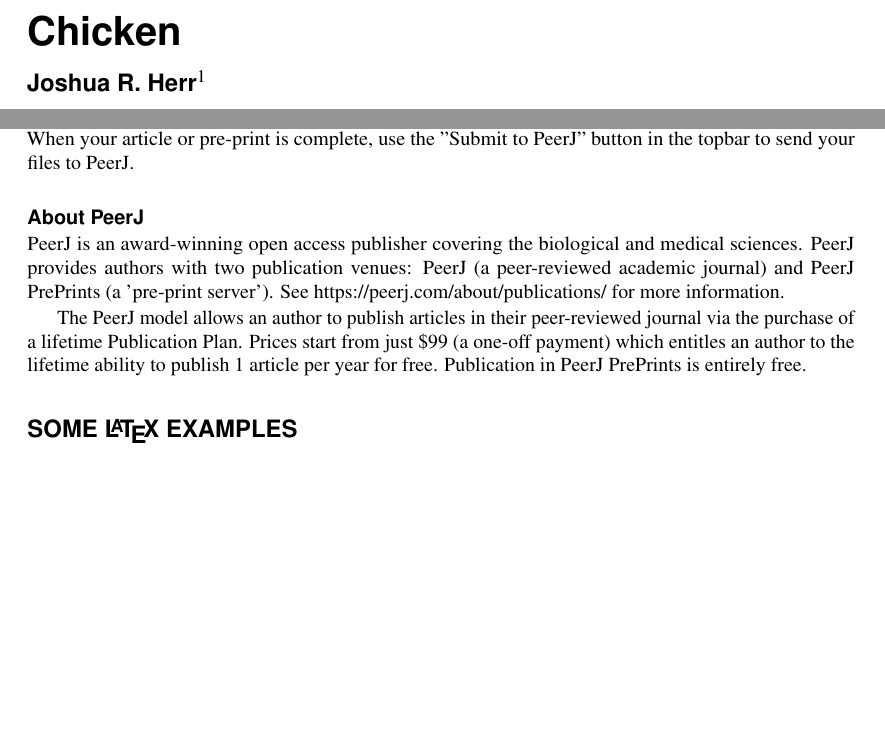
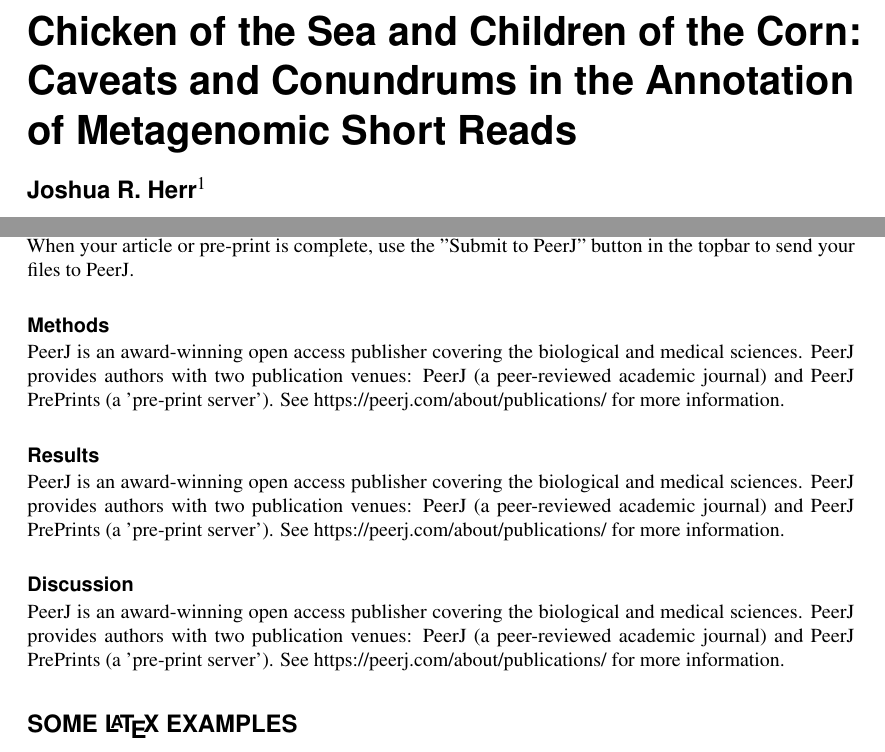
Before and after one commit to jrherr/Chicken, a LaTeX document (main.tex): two parts of page 1 of 5, joined at a grey line, cut at the place of the change, the shorter picture padded with empty space. Compiled offline with pdfLaTeX.

Commit message:
updated chicken main

```diff
--- a/main.tex
+++ b/main.tex
@@ -1,5 +1,5 @@
 \documentclass[fleqn,10pt]{wlpeerj}
-\title{Chicken}
+\title{Chicken of the Sea and Children of the Corn: Caveats and Conundrums in the Annotation of Metagenomic Short Reads}
 
 \author[1]{Joshua R. Herr}
 %\author[2]{Second Author}
@@ -24,11 +24,17 @@ Your introduction goes here! Some examples of commonly used commands and feature
 
 If you have a question, please use the support box in the bottom right of the screen to get in touch. When your article or pre-print is complete, use the "Submit to PeerJ" button in the topbar to send your files to PeerJ.
 
-\subsection*{About PeerJ}
+\subsection*{Methods}
 
 PeerJ is an award-winning open access publisher covering the biological and medical sciences.  PeerJ provides authors with two publication venues: PeerJ (a peer-reviewed academic journal) and PeerJ PrePrints (a 'pre-print server'). See https://peerj.com/about/publications/ for more information.
 
-The PeerJ model allows an author to publish articles in their peer-reviewed journal via the purchase of a lifetime Publication Plan. Prices start from just \$99 (a one-off payment) which entitles an author to the lifetime ability to publish 1 article per year for free. Publication in PeerJ PrePrints is entirely free.
+\subsection*{Results}
+
+PeerJ is an award-winning open access publisher covering the biological and medical sciences.  PeerJ provides authors with two publication venues: PeerJ (a peer-reviewed academic journal) and PeerJ PrePrints (a 'pre-print server'). See https://peerj.com/about/publications/ for more information.
+
+\subsection*{Discussion}
+
+PeerJ is an award-winning open access publisher covering the biological and medical sciences.  PeerJ provides authors with two publication venues: PeerJ (a peer-reviewed academic journal) and PeerJ PrePrints (a 'pre-print server'). See https://peerj.com/about/publications/ for more information.
 
 \section*{Some \LaTeX{} Examples}
 \label{sec:examples}
```
